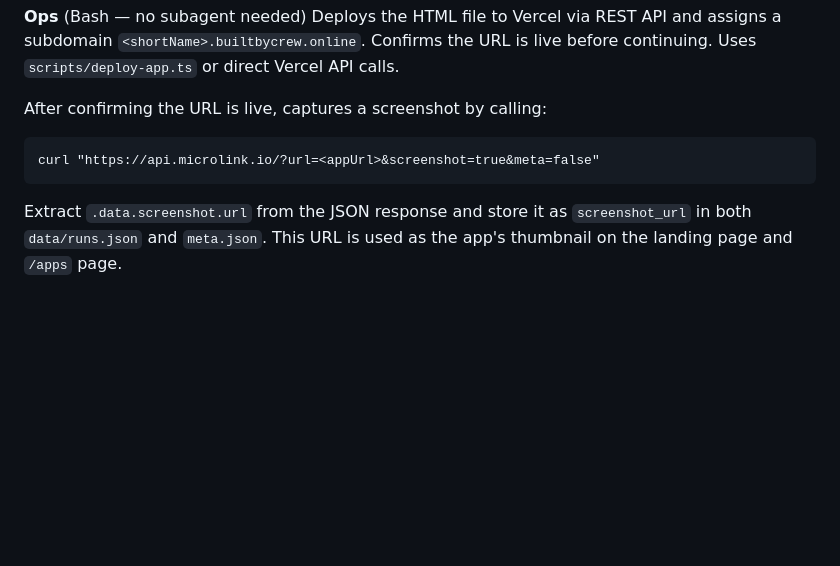
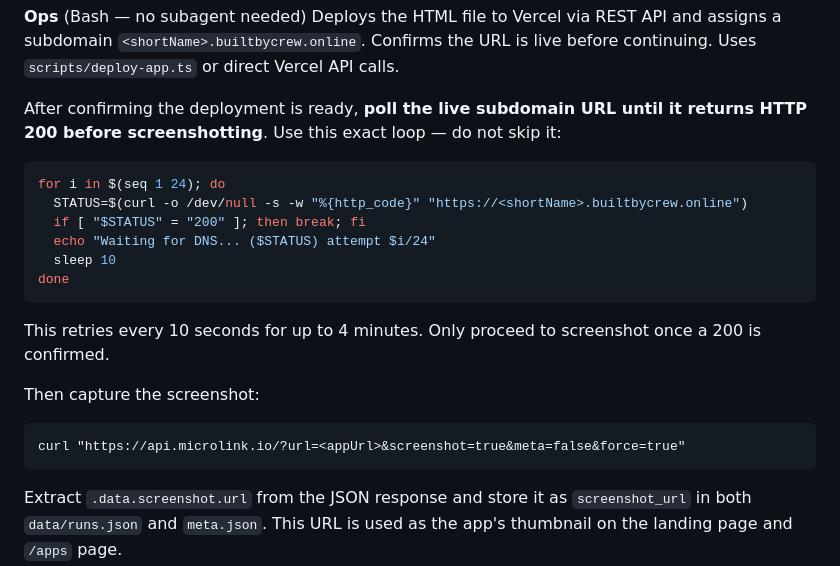
Before and after one commit to gustavtjac/BuiltByCrew, a Markdown page: CLAUDE.md, the part around the change. Drawn GitHub-style; blank space fills up the shorter version.

Commit message:
auto: sync changes

````diff
--- a/CLAUDE.md
+++ b/CLAUDE.md
@@ -73,9 +73,20 @@ Must read and apply `skills/QA.md` before reviewing.
 **Ops** (Bash — no subagent needed)
 Deploys the HTML file to Vercel via REST API and assigns a subdomain `<shortName>.builtbycrew.online`. Confirms the URL is live before continuing. Uses `scripts/deploy-app.ts` or direct Vercel API calls.
 
-After confirming the URL is live, captures a screenshot by calling:
+After confirming the deployment is ready, **poll the live subdomain URL until it returns HTTP 200 before screenshotting**. Use this exact loop — do not skip it:
+```bash
+for i in $(seq 1 24); do
+  STATUS=$(curl -o /dev/null -s -w "%{http_code}" "https://<shortName>.builtbycrew.online")
+  if [ "$STATUS" = "200" ]; then break; fi
+  echo "Waiting for DNS... ($STATUS) attempt $i/24"
+  sleep 10
+done
 ```
-curl "https://api.microlink.io/?url=<appUrl>&screenshot=true&meta=false"
+This retries every 10 seconds for up to 4 minutes. Only proceed to screenshot once a 200 is confirmed.
+
+Then capture the screenshot:
+```
+curl "https://api.microlink.io/?url=<appUrl>&screenshot=true&meta=false&force=true"
 ```
 Extract `.data.screenshot.url` from the JSON response and store it as `screenshot_url` in both `data/runs.json` and `meta.json`. This URL is used as the app's thumbnail on the landing page and `/apps` page.
 
````
